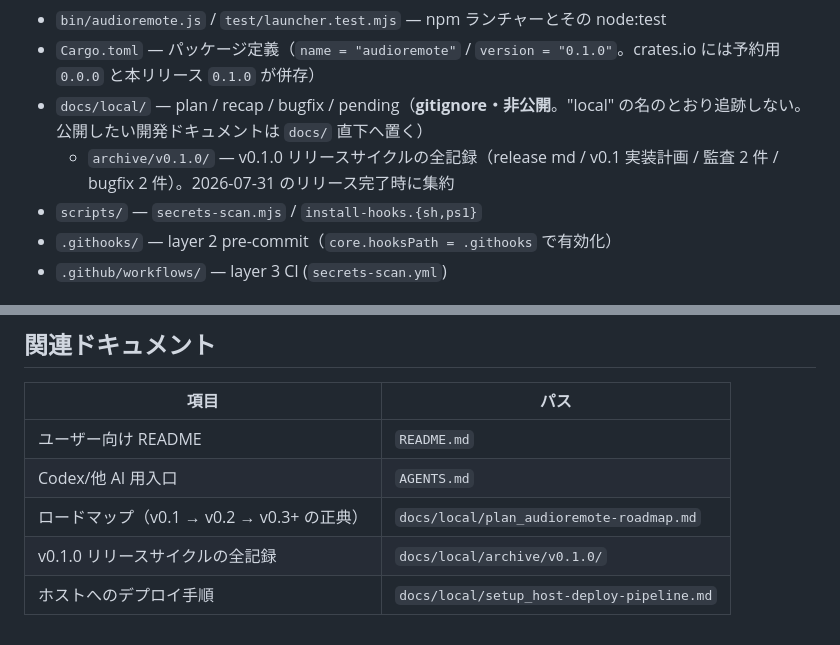
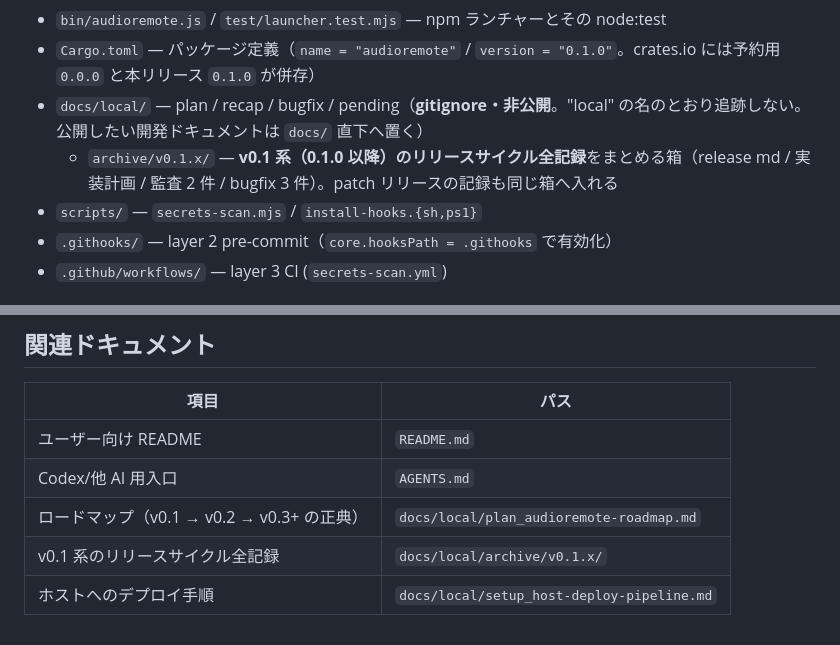
Before and after one commit to ishizakahiroshi/audioremote, a Markdown page: CLAUDE.md, 2 parts joined by grey strips. GitHub-like rendering.

Commit message:
docs: archive の参照先を v0.1 系の箱（archive/v0.1.x/）に揃える
リリース記録の archive を版ごと（v0.1.0/）ではなく v0.1 系まとめ（v0.1.x/）で
運用する方針のため、CLAUDE.md の参照 3 箇所を追随させた。

パスだけ差し替えると説明文が「v0.1.0 リリースサイクルの記録」のままになり、
次に patch リリースを出したときにどこへ入れるか判断できなくなるので、説明も
「v0.1 系（0.1.0 以降）のリリースサイクル全記録をまとめる箱」に書き換えた。

docs/local/ 側（roadmap / setup / archive 内 2 件）も同時に追随させているが、
そちらは gitignore 対象なのでこのコミットには含まれない。

Co-Authored-By: Claude Opus 5 (1M context) <noreply@anthropic.com>

```diff
--- a/CLAUDE.md
+++ b/CLAUDE.md
@@ -44,7 +44,7 @@ Windows 11 ホスト（ホスト）の**既定音声出力デバイス**を、
 - `bin/audioremote.js` / `test/launcher.test.mjs` — npm ランチャーとその node:test
 - `Cargo.toml` — パッケージ定義（`name = "audioremote"` / `version = "0.1.0"`。crates.io には予約用 `0.0.0` と本リリース `0.1.0` が併存）
 - `docs/local/` — plan / recap / bugfix / pending（**gitignore・非公開**。"local" の名のとおり追跡しない。公開したい開発ドキュメントは `docs/` 直下へ置く）
-  - `archive/v0.1.0/` — v0.1.0 リリースサイクルの全記録（release md / v0.1 実装計画 / 監査 2 件 / bugfix 2 件）。2026-07-31 のリリース完了時に集約
+  - `archive/v0.1.x/` — **v0.1 系（0.1.0 以降）のリリースサイクル全記録**をまとめる箱（release md / 実装計画 / 監査 2 件 / bugfix 3 件）。patch リリースの記録も同じ箱へ入れる
 - `scripts/` — `secrets-scan.mjs` / `install-hooks.{sh,ps1}`
 - `.githooks/` — layer 2 pre-commit（`core.hooksPath = .githooks` で有効化）
 - `.github/workflows/` — layer 3 CI (`secrets-scan.yml`)
@@ -101,5 +101,5 @@ Windows 11 ホスト（ホスト）の**既定音声出力デバイス**を、
 | ユーザー向け README | `README.md` |
 | Codex/他 AI 用入口 | `AGENTS.md` |
 | ロードマップ（v0.1 → v0.2 → v0.3+ の正典） | `docs/local/plan_audioremote-roadmap.md` |
-| v0.1.0 リリースサイクルの全記録 | `docs/local/archive/v0.1.0/` |
+| v0.1 系のリリースサイクル全記録 | `docs/local/archive/v0.1.x/` |
 | ホストへのデプロイ手順 | `docs/local/setup_host-deploy-pipeline.md` |
```
Also changed, not shown: other parts of CLAUDE.md (+1 -1 lines).
